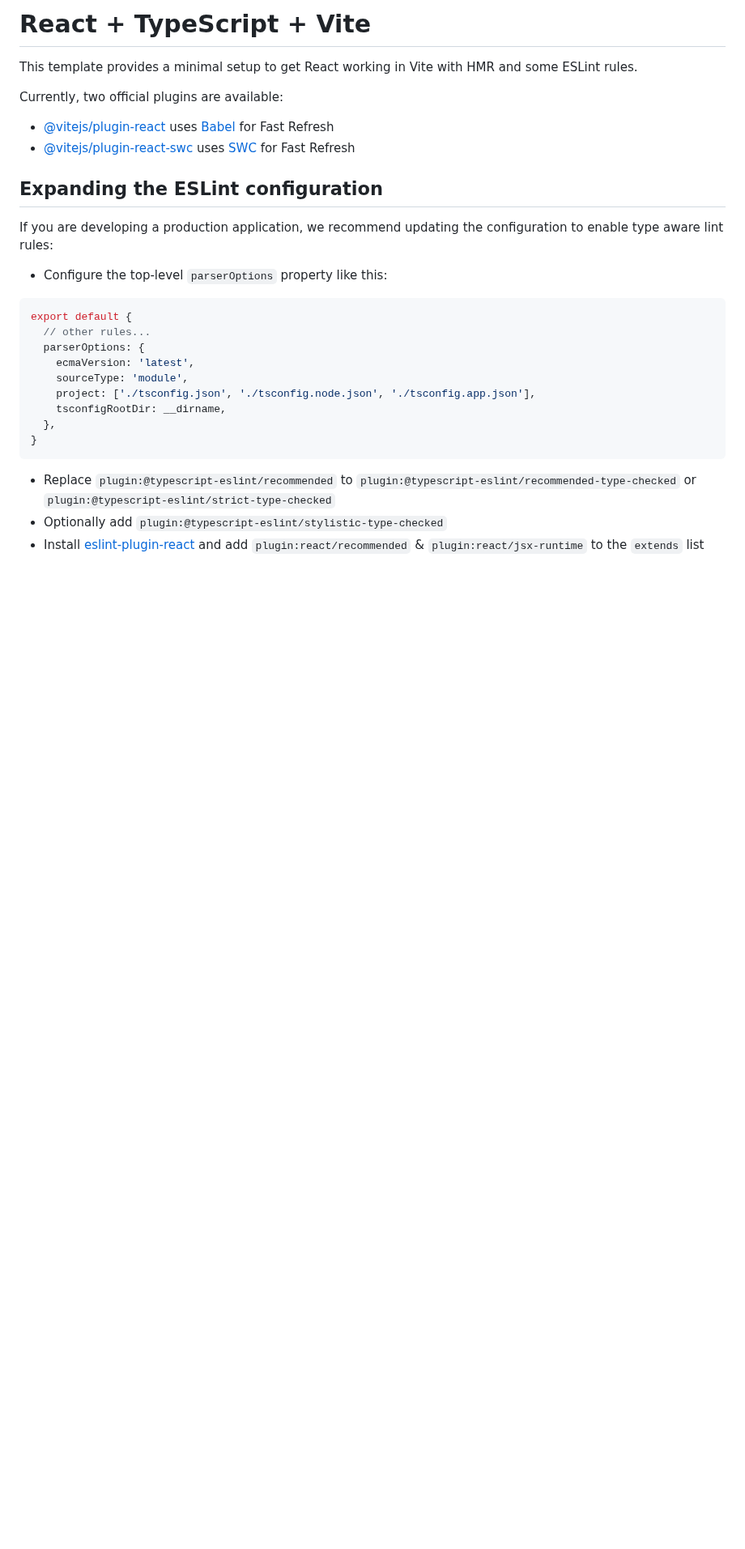
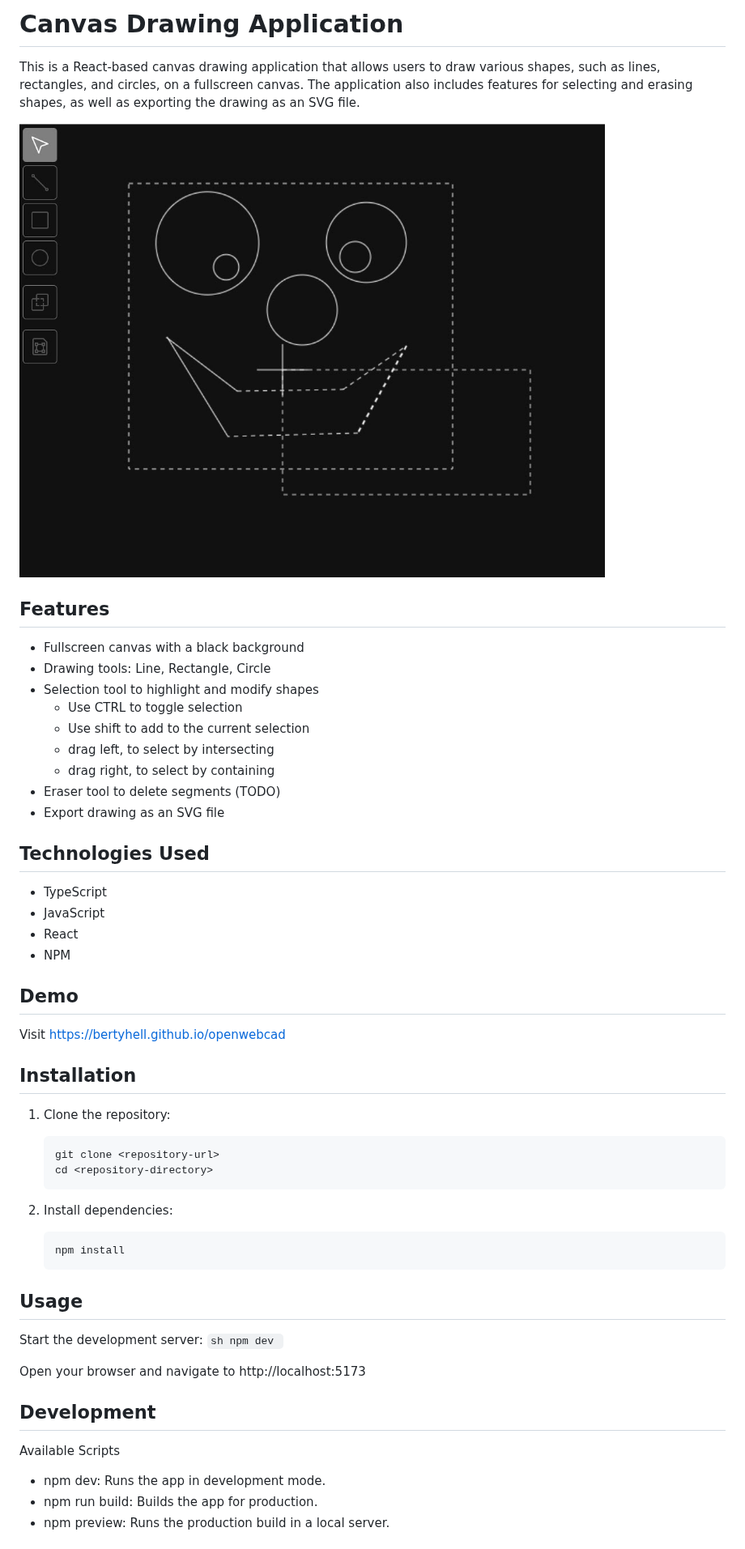
Before and after one commit to bertyhell/openwebcad, a Markdown page: README.md, the part around one of its changes. Shown at 81% size. Drawn GitHub-style; pictures changed too: readme/screen.jpg (added); blank space fills up the shorter version.

Commit message:
feat: update readme

````diff
--- a/README.md
+++ b/README.md
@@ -1,30 +1,60 @@
-# React + TypeScript + Vite
+# Canvas Drawing Application
 
-This template provides a minimal setup to get React working in Vite with HMR and some ESLint rules.
+This is a React-based canvas drawing application that allows users to draw various shapes, such as lines, rectangles, and circles, on a fullscreen canvas. The application also includes features for selecting and erasing shapes, as well as exporting the drawing as an SVG file.
 
-Currently, two official plugins are available:
+![Application Screenshot](readme/screen.jpg)
 
-- [@vitejs/plugin-react](https://github.com/vitejs/vite-plugin-react/blob/main/packages/plugin-react/README.md) uses [Babel](https://babeljs.io/) for Fast Refresh
-- [@vitejs/plugin-react-swc](https://github.com/vitejs/vite-plugin-react-swc) uses [SWC](https://swc.rs/) for Fast Refresh
+## Features
 
-## Expanding the ESLint configuration
+- Fullscreen canvas with a black background
+- Drawing tools: Line, Rectangle, Circle
+- Selection tool to highlight and modify shapes
+  - Use CTRL to toggle selection
+  - Use shift to add to the current selection
+  - drag left, to select by intersecting
+  - drag right, to select by containing
+- Eraser tool to delete segments (TODO)
+- Export drawing as an SVG file
 
-If you are developing a production application, we recommend updating the configuration to enable type aware lint rules:
 
-- Configure the top-level `parserOptions` property like this:
+## Technologies Used
 
-```js
-export default {
-  // other rules...
-  parserOptions: {
-    ecmaVersion: 'latest',
-    sourceType: 'module',
-    project: ['./tsconfig.json', './tsconfig.node.json', './tsconfig.app.json'],
-    tsconfigRootDir: __dirname,
-  },
-}
-```
+- TypeScript
+- JavaScript
+- React
+- NPM
 
-- Replace `plugin:@typescript-eslint/recommended` to `plugin:@typescript-eslint/recommended-type-checked` or `plugin:@typescript-eslint/strict-type-checked`
-- Optionally add `plugin:@typescript-eslint/stylistic-type-checked`
-- Install [eslint-plugin-react](https://github.com/jsx-eslint/eslint-plugin-react) and add `plugin:react/recommended` & `plugin:react/jsx-runtime` to the `extends` list
+
+## Demo
+Visit https://bertyhell.github.io/openwebcad
+
+
+## Installation
+
+1. Clone the repository:
+   ```sh
+   git clone <repository-url>
+   cd <repository-directory>
+    ```
+
+2. Install dependencies:
+   ```sh
+   npm install
+   ```
+
+## Usage
+Start the development server:
+    ```sh
+    npm dev
+    ```
+
+Open your browser and navigate to http://localhost:5173
+
+
+## Development
+Available Scripts
+* npm dev: Runs the app in development mode.
+* npm run build: Builds the app for production.
+* npm preview: Runs the production build in a local server.
+
+
````
Also changed, not shown: other parts of README.md (+12 -0 lines).
